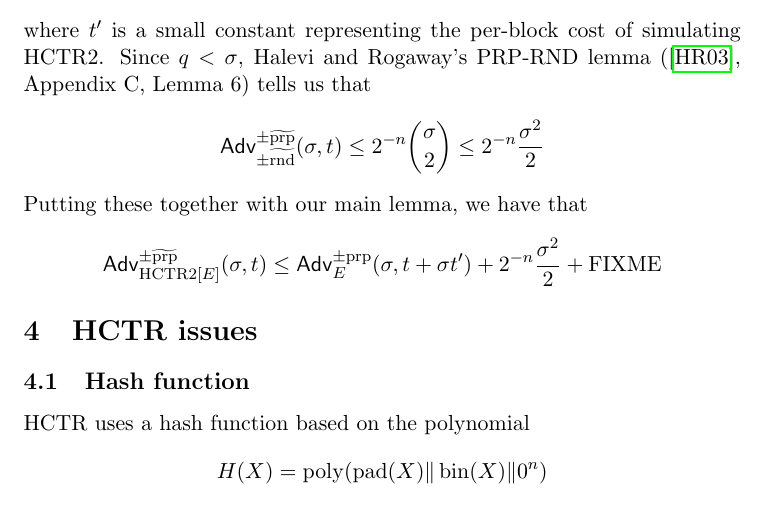
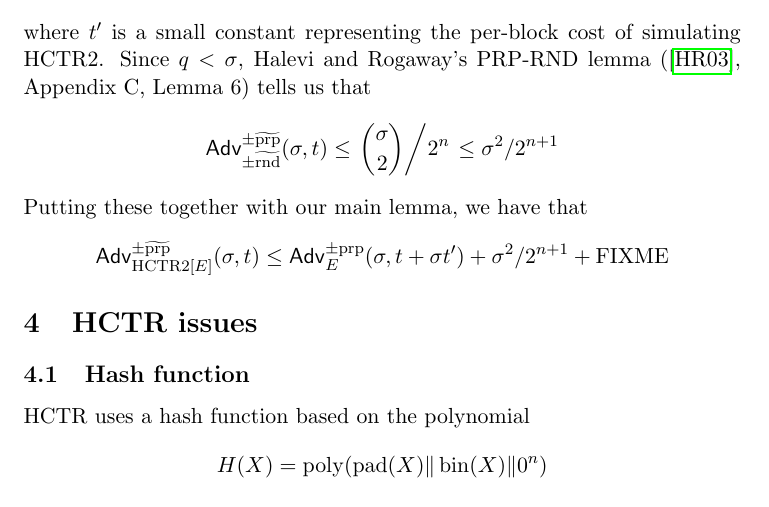
Before and after one commit to google/hctr2, a LaTeX paper (hctr.tex): part of page 9 of 14, cut so that both start at the same text. Compiled offline with pdfLaTeX.

Commit message:
no more 2^{-n}

```diff
--- a/hctr.tex
+++ b/hctr.tex
@@ -473,19 +473,22 @@ Applying the H-coefficient technique, we therefore conclude that
 \subsection{Security bound}
 By a standard substitution argument we have that
 \begin{displaymath}
-    \advantage{\HCTR[\Perm(n)]}{\HCTR[E]}[(\sigma, t)] \leq \advantage{\pm \mathrm{prp}}{E}[(\sigma, t + \sigma t')]
+    \advantage{\HCTR[\Perm(n)]}{\HCTR[E]}[(\sigma, t)]
+    \leq \advantage{\pm \mathrm{prp}}{E}[(\sigma, t + \sigma t')]
 \end{displaymath}
 where \(t'\) is a small constant
 representing the per-block cost of simulating HCTR2.
 Since \(q < \sigma\), Halevi and Rogaway's PRP-RND lemma
 (\cite{cmc}, Appendix C, Lemma 6) tells us that
 \begin{displaymath}
-    \advantage{\pm \widetilde{\mathrm{prp}}}{\pm\widetilde{\mathrm{rnd}}}[(\sigma, t)] \leq 2^{-n}\binom{\sigma}{2} \leq 2^{-n}\frac{\sigma^2}{2}
+    \advantage{\pm \widetilde{\mathrm{prp}}}{\pm\widetilde{\mathrm{rnd}}}[(\sigma, t)]
+    \leq \left.\binom{\sigma}{2}\middle/2^n\right.
+    \leq \sigma^2/2^{n+1}
 \end{displaymath}
 Putting these together with our main lemma, we have that
 \begin{displaymath}
     \advantage{\pm \widetilde{\mathrm{prp}}}{\HCTR[E]}[(\sigma, t)] \leq \advantage{\pm \mathrm{prp}}{E}[(\sigma, t + \sigma t')]
-    + 2^{-n}\frac{\sigma^2}{2}
+    + \sigma^2/2^{n+1}
     + \mathrm{FIXME}
 \end{displaymath}
 
```
